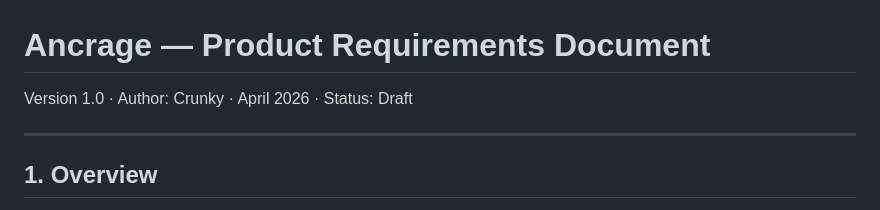
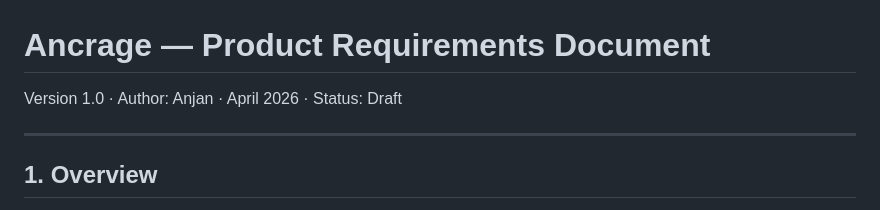
Before and after one commit to AnjanGurz/ancrage, a Markdown page: docs/PRD.md, the part around the change. GitHub-like rendering.

Commit message:
docs: update PRD — Change author name

```diff
--- a/docs/PRD.md
+++ b/docs/PRD.md
@@ -1,6 +1,6 @@
 # Ancrage — Product Requirements Document
 
-Version 1.0 · Author: Crunky · April 2026 · Status: Draft
+Version 1.0 · Author: Anjan · April 2026 · Status: Draft
 
 ---
 
```
